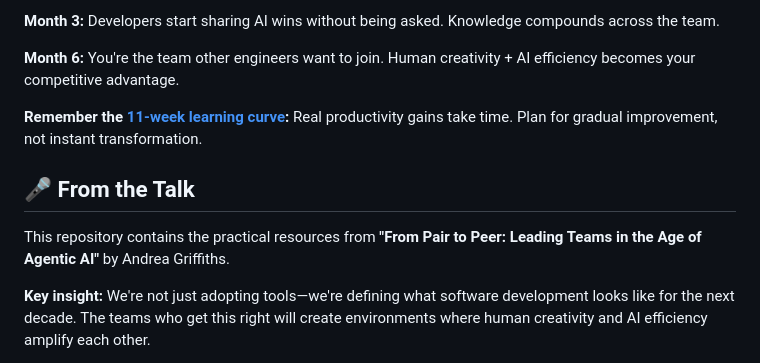
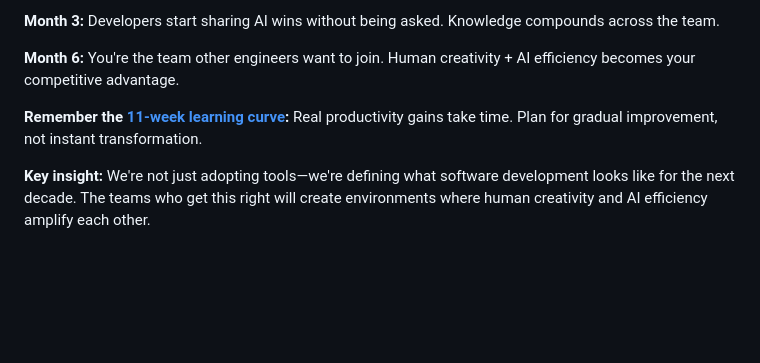
Before and after one commit to AndreaGriffiths11/pair-to-peer-ai-workflows, a Markdown page: README.md, the part around the change. Drawn GitHub-style; blank space fills up the shorter version.

Commit message:
Remove 'From the Talk' section in README

```diff
--- a/README.md
+++ b/README.md
@@ -77,10 +77,6 @@ Teams that win create "communities of practice" where AI discoveries are shared
 
 **Remember the [11-week learning curve](https://news.microsoft.com/en-cee/2024/04/29/11-minutes-a-day-adds-up-to-10-hours-saved-in-11-weeks-results-of-a-study-on-the-impact-of-ai/):** Real productivity gains take time. Plan for gradual improvement, not instant transformation.
 
-## 🎤 From the Talk
-
-This repository contains the practical resources from **"From Pair to Peer: Leading Teams in the Age of Agentic AI"** by Andrea Griffiths.
-
 **Key insight:** We're not just adopting tools—we're defining what software development looks like for the next decade. The teams who get this right will create environments where human creativity and AI efficiency amplify each other.
 
 **License:** Apache-2.0 - Use, adapt, and share freely
```
